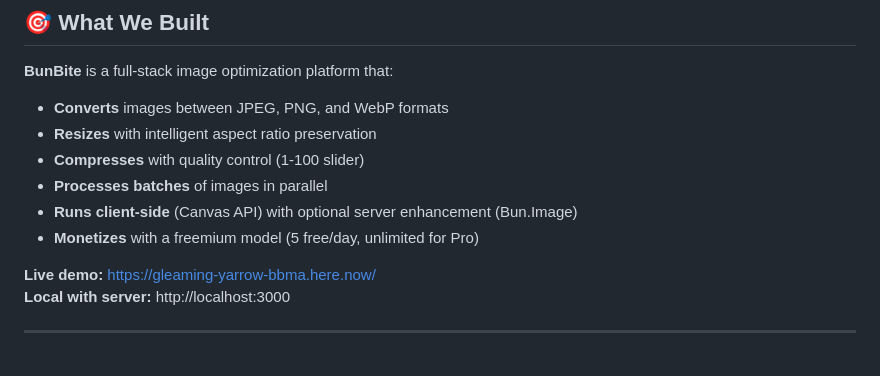
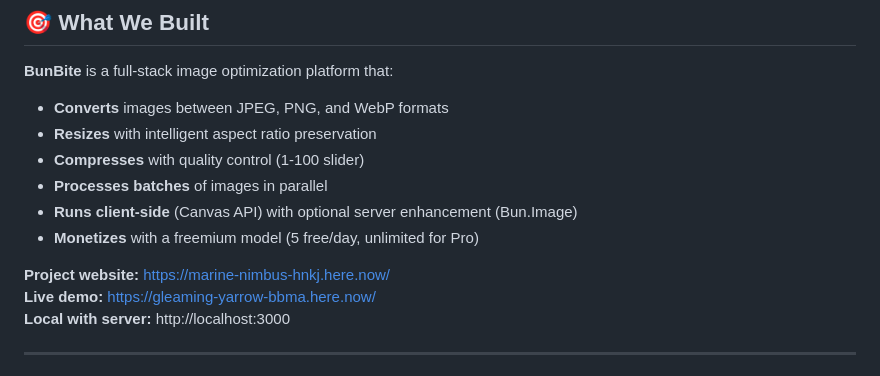
Before and after one commit to OthmanAdi/bunbite, a Markdown page: README.md, the part around one of its changes. GitHub-like rendering.

Commit message:
Add project website link to README + repo homepage

```diff
--- a/README.md
+++ b/README.md
@@ -43,6 +45,7 @@ The challenge: Build a complete image optimization platform, test it thoroughly
 - **Runs client-side** (Canvas API) with optional server enhancement (Bun.Image)
 - **Monetizes** with a freemium model (5 free/day, unlimited for Pro)
 
+**Project website:** https://marine-nimbus-hnkj.here.now/
 **Live demo:** https://gleaming-yarrow-bbma.here.now/
 **Local with server:** http://localhost:3000
 
```
Also changed, not shown: other parts of README.md (+2 -0 lines).
